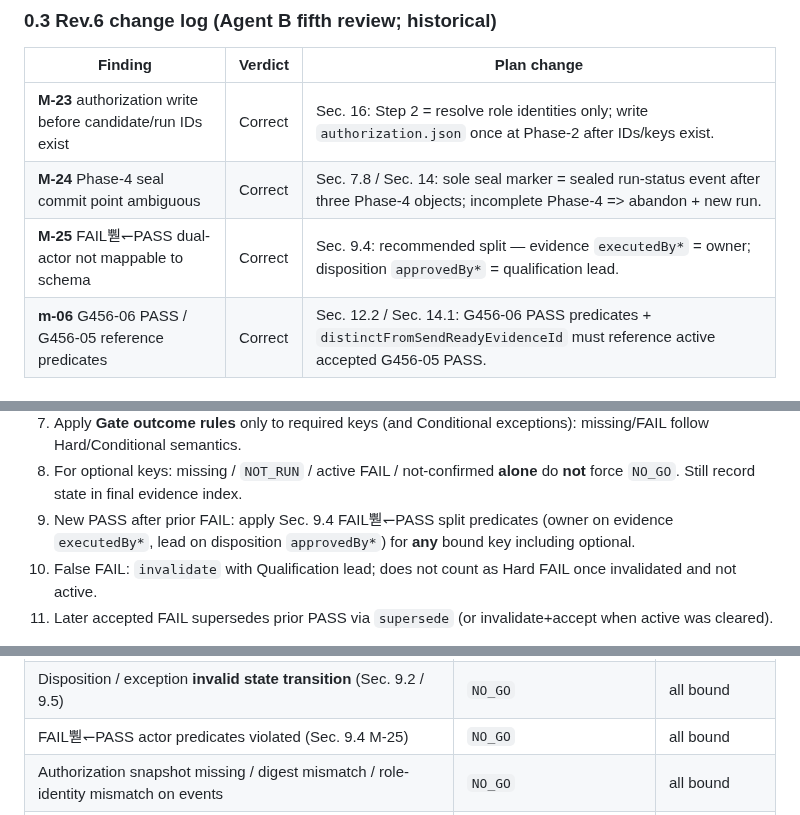
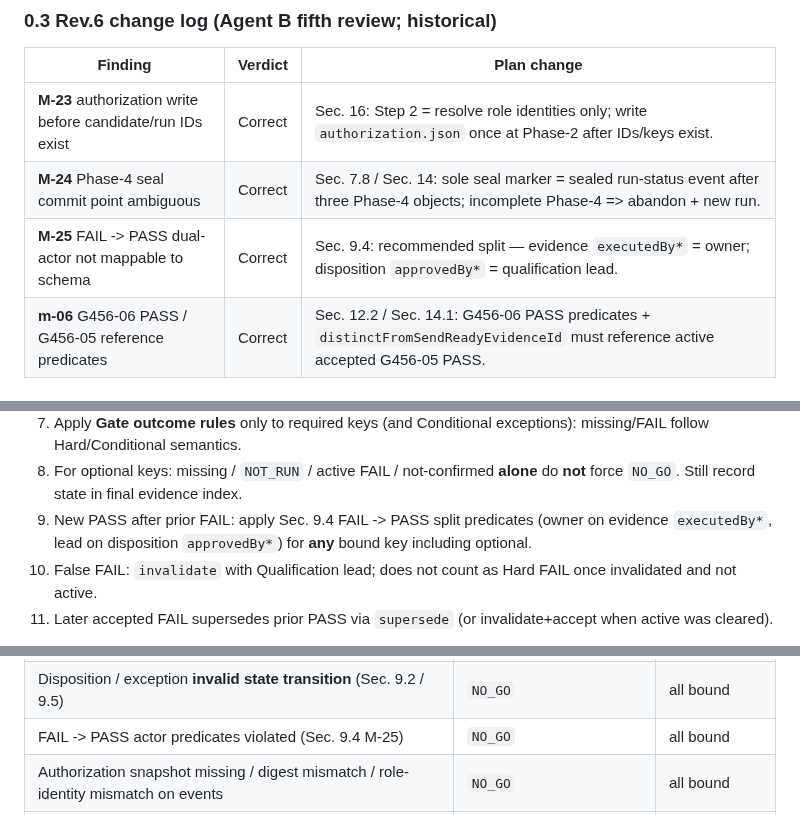
Before and after one commit to kooiei-in4a/amane-mailer, a Markdown page: docs/agent-workflows/issue-456-release-qualification-plan.md, 3 parts joined by grey strips. GitHub-like rendering.

```diff
--- a/docs/agent-workflows/issue-456-release-qualification-plan.md
+++ b/docs/agent-workflows/issue-456-release-qualification-plan.md
@@ -36,7 +37,7 @@ This document plans **release-candidate qualification** for v1.2.0 Easy Setup. I
 |---------|---------|-------------|
 | **M-23** authorization write before candidate/run IDs exist | Correct | Sec. 16: Step 2 = resolve role identities only; write `authorization.json` once at Phase-2 after IDs/keys exist. |
 | **M-24** Phase-4 seal commit point ambiguous | Correct | Sec. 7.8 / Sec. 14: sole seal marker = sealed run-status event after three Phase-4 objects; incomplete Phase-4 => abandon + new run. |
-| **M-25** FAIL뿯↽PASS dual-actor not mappable to schema | Correct | Sec. 9.4: recommended split — evidence `executedBy*` = owner; disposition `approvedBy*` = qualification lead. |
+| **M-25** FAIL -> PASS dual-actor not mappable to schema | Correct | Sec. 9.4: recommended split — evidence `executedBy*` = owner; disposition `approvedBy*` = qualification lead. |
 | **m-06** G456-06 PASS / G456-05 reference predicates | Correct | Sec. 12.2 / Sec. 14.1: G456-06 PASS predicates + `distinctFromSendReadyEvidenceId` must reference active accepted G456-05 PASS. |
 
 ### 0.4 Rev.5 change log (Agent B fourth review; historical)
@@ -908,7 +909,7 @@ Aggregator steps:
 6. Apply **global integrity rules** (Sec. 14) to **all** bound keys and their active or orphaned evidence/disposition objects — including optional keys.
 7. Apply **Gate outcome rules** only to required keys (and Conditional exceptions): missing/FAIL follow Hard/Conditional semantics.
 8. For optional keys: missing / `NOT_RUN` / active FAIL / not-confirmed **alone** do **not** force `NO_GO`. Still record state in final evidence index.
-9. New PASS after prior FAIL: apply Sec. 9.4 FAIL뿯↽PASS split predicates (owner on evidence `executedBy*`, lead on disposition `approvedBy*`) for **any** bound key including optional.
+9. New PASS after prior FAIL: apply Sec. 9.4 FAIL -> PASS split predicates (owner on evidence `executedBy*`, lead on disposition `approvedBy*`) for **any** bound key including optional.
 10. False FAIL: `invalidate` with Qualification lead; does not count as Hard FAIL once invalidated and not active.
 11. Later accepted FAIL supersedes prior PASS via `supersede` (or invalidate+accept when active was cleared).
 
@@ -1296,7 +1297,7 @@ Optional evidence missing / FAIL alone does **not** force `NO_GO`. Global integr
 | `result` / typePayload contradiction (Sec. 12.2 M-19) on any bound evidence | `NO_GO` | all bound |
 | Disposition / exception / run-status hash-chain invalid **or** JCS canonicalization mismatch | `NO_GO` | all bound |
 | Disposition / exception **invalid state transition** (Sec. 9.2 / 9.5) | `NO_GO` | all bound |
-| FAIL뿯↽PASS actor predicates violated (Sec. 9.4 M-25) | `NO_GO` | all bound |
+| FAIL -> PASS actor predicates violated (Sec. 9.4 M-25) | `NO_GO` | all bound |
 | Authorization snapshot missing / digest mismatch / role-identity mismatch on events | `NO_GO` | all bound |
 | Evidence or disposition written after sealed run-status event on this run | `NO_GO` | global |
 | Phase-4 objects present but sealed predicate false (incomplete / abandoned Phase-4) | `NO_GO` for handoff; run not consumable by #458 | global |
```
Also changed, not shown: other parts of docs/agent-workflows/issue-456-release-qualification-plan.md (+7 -6 lines).
